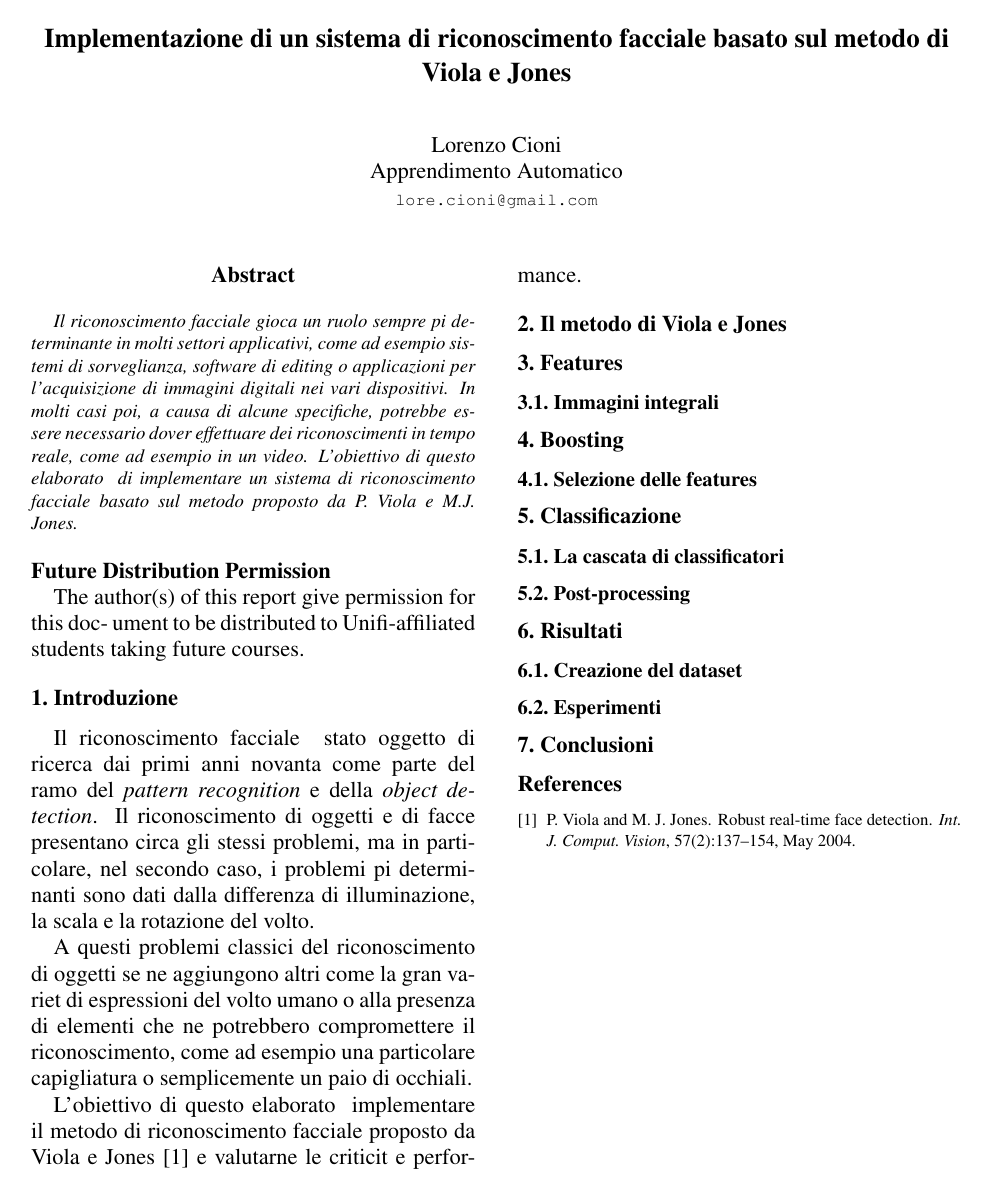
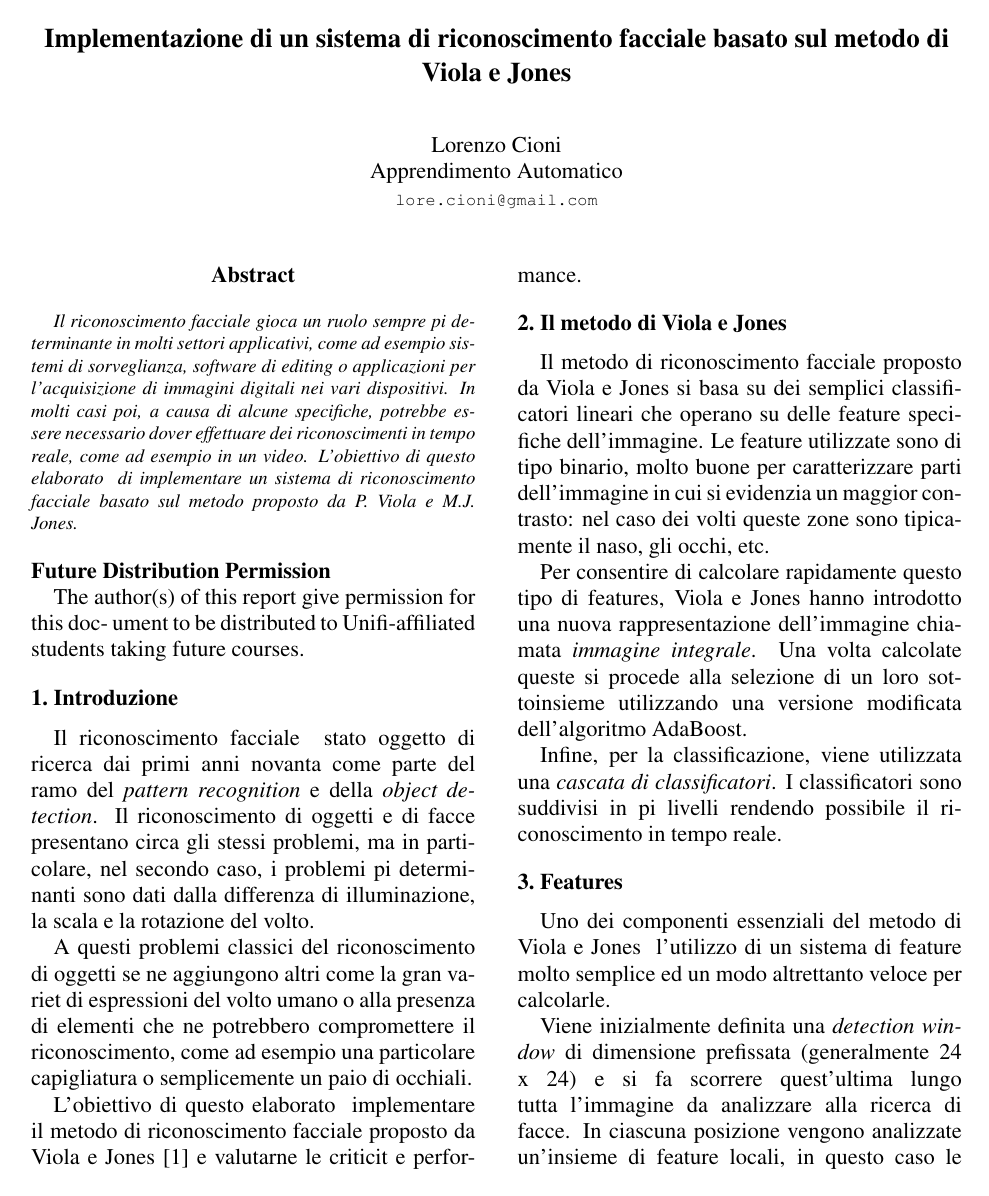
Before and after one commit to yhl41001/AdaBoost, a LaTeX paper (docs/article.tex, which reads docs/features.tex, docs/method.tex): page 1 of 2. The pictures show the PDF file docs/article.pdf that the author committed with the source.

Commit message:
integral images

```diff
--- a/docs/features.tex
+++ b/docs/features.tex
@@ -1,2 +1,5 @@
 \section{Features}
 
+Uno dei componenti essenziali del metodo di Viola e Jones è l'utilizzo di un sistema di feature molto semplice ed un modo altrettanto veloce per calcolarle.
+
+Viene inizialmente definita una \emph{detection window} di dimensione prefissata (generalmente 24 x 24) e si fa scorrere quest'ultima lungo tutta l'immagine da analizzare alla ricerca di facce. In ciascuna posizione vengono analizzate un'insieme di feature locali, in questo caso le Haar-like.
@@ -2,0 +14,12 @@
+f = \sum_{i \in W} x_i - \sum_{j \in B} x_j
+$$
+
+Le features utilizzate nel metodo di Viola e Jones sono di 5 tipi diversi, come mostrato in Figura \ref{fig:haar}.
+
+\begin{figure}[h]
+\begin{center}
+\includegraphics[width=0.35\textwidth]{images/haar}
+\end{center}
+  \caption{I 5 tipi diversi di Haar-like features utilizzati}
+\label{fig:haar}
+\end{figure}
--- a/docs/method.tex
+++ b/docs/method.tex
@@ -1 +1,7 @@
 \section{Il metodo di Viola e Jones}
+
+Il metodo di riconoscimento facciale proposto da Viola e Jones si basa su dei semplici classificatori lineari che operano su delle feature specifiche dell'immagine. Le feature utilizzate sono di tipo binario, molto buone per caratterizzare parti dell'immagine in cui si evidenzia un maggior contrasto: nel caso dei volti queste zone sono tipicamente il naso, gli occhi, etc.
+
+Per consentire di calcolare rapidamente questo tipo di features, Viola e Jones hanno introdotto una nuova rappresentazione dell'immagine chiamata \emph{immagine integrale}. Una volta calcolate queste si procede alla selezione di un loro sottoinsieme utilizzando una versione modificata dell'algoritmo AdaBoost.
+
+Infine, per la classificazione, viene utilizzata una \emph{cascata di classificatori}. I classificatori sono suddivisi in più livelli rendendo possibile il riconoscimento in tempo reale.
```
Also changed, not shown: docs/article.pdf, docs/images/haar.png (added), docs/features.tex (30 more changed lines), 4 other files.
